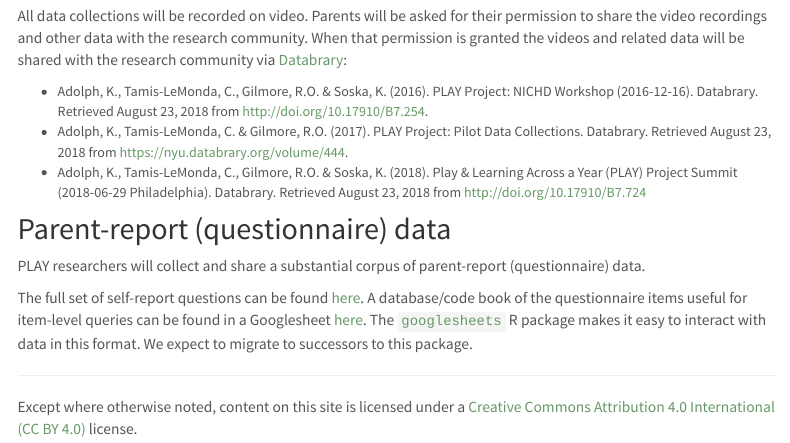
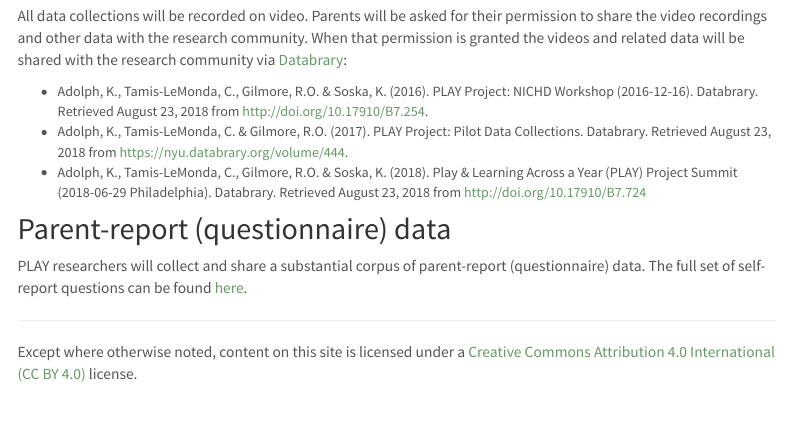
Before and after one commit to PLAY-behaviorome/PLAY-project.org, an R Markdown document (overview.Rmd): the page in a window 1100 px wide, from 2660 px down. Rendered offline with R 4.5, knitr and Pandoc, with nearby package versions; menus at the side of the page are left out.

Commit message:
Fixed broken link and removed link to Googlesheets on Overview page.

```diff
--- a/overview.Rmd
+++ b/overview.Rmd
@@ -120,9 +120,4 @@ When that permission is granted the videos and related data will be shared with
 
 ## Parent-report (questionnaire) data
 
-PLAY researchers will collect and share a substantial corpus of parent-report (questionnaire) data.
-
-The full set of self-report questions can be found [here](questionnaires.html).
-A database/code book of the questionnaire items useful for item-level queries can be found in a Googlesheet [here](https://docs.google.com/spreadsheets/d/1pVOM2naRS_STCXx4nkaRDLO6_V5kGhFaduRfwsv7cnI/edit?usp=sharing).
-The [`googlesheets`](https://github.com/jennybc/googlesheets) R package makes it easy to interact with data in this format.
-We expect to migrate to successors to this package.
+PLAY researchers will collect and share a substantial corpus of parent-report (questionnaire) data. The full set of self-report questions can be found [here](collection_homevisit_questionnaires.html).
```
Also changed, not shown: 1 other file.
